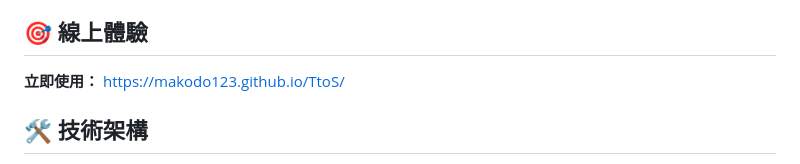
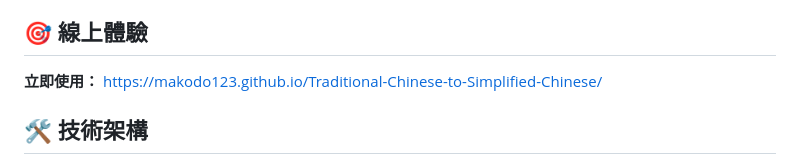
Before and after one commit to makodo123/Traditional-Chinese-to-Simplified-Chinese, a Markdown page: README.md, the part around the change. GitHub-like rendering.

Commit message:
Update live demo link in README.md

```diff
--- a/README.md
+++ b/README.md
@@ -17,7 +17,7 @@
 
 ## 🎯 線上體驗
 
-**立即使用：** [https://makodo123.github.io/TtoS/](https://makodo123.github.io/TtoS/)
+**立即使用：** [https://makodo123.github.io/Traditional-Chinese-to-Simplified-Chinese/](https://makodo123.github.io/Traditional-Chinese-to-Simplified-Chinese/)
 
 ## 🛠️ 技術架構
 
```
